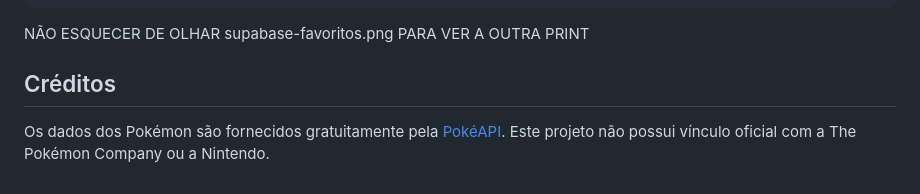
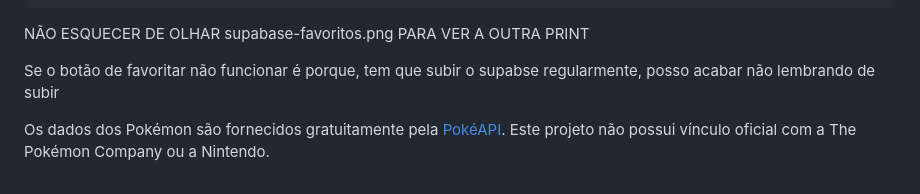
Before and after one commit to gabrielborgess-eng/bootcamp2-pokedex, a Markdown page: README.md, the part around the change. Rendered like a GitHub page.

```diff
--- a/README.md
+++ b/README.md
@@ -120,6 +120,6 @@ bootcamp2-pokedex/
 
 NÃO ESQUECER DE OLHAR supabase-favoritos.png PARA VER A OUTRA PRINT
 
-## Créditos
+Se o botão de favoritar não funcionar é porque, tem que subir o supabse regularmente, posso acabar não lembrando de subir
 
 Os dados dos Pokémon são fornecidos gratuitamente pela [PokéAPI](https://pokeapi.co/). Este projeto não possui vínculo oficial com a The Pokémon Company ou a Nintendo.
```
